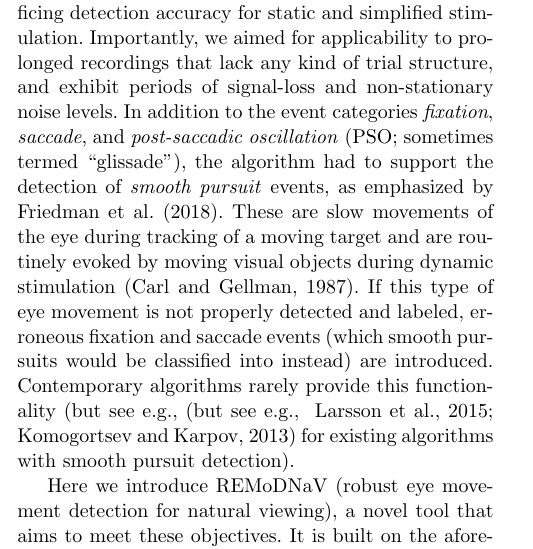
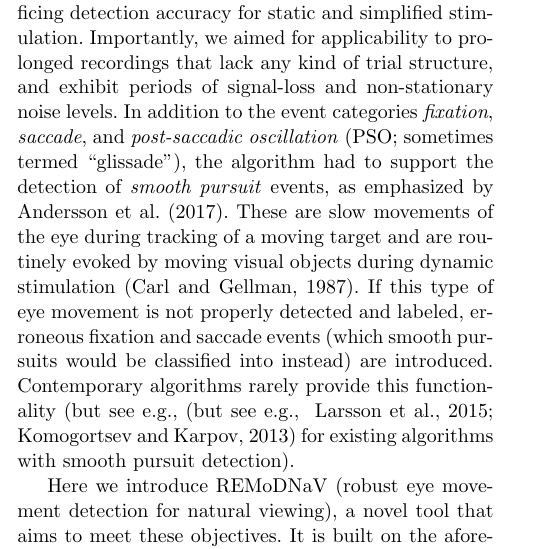
Before and after one commit to psychoinformatics-de/paper-remodnav, a LaTeX paper (main.tex): part of one column of page 2 of 18, cut so that both start at the same text. Compiled offline with pdfLaTeX.

Commit message:
exchange citation
Friedman et al. don't mention SPs, it was in Andersson et al

```diff
--- a/main.tex
+++ b/main.tex
@@ -261,7 +261,7 @@ and exhibit periods of signal-loss and non-stationary noise levels.
 In addition to the event categories \textit{fixation}, \textit{saccade}, and
 \textit{post-saccadic oscillation} (PSO; sometimes termed ``glissade"), the
 algorithm had to support the detection of \textit{smooth pursuit} events, as
-emphasized by \cite{Friedman2018}.  These are slow movements of the eye during
+emphasized by \cite{Andersson2017}.  These are slow movements of the eye during
 tracking of a moving target and are routinely evoked by moving visual objects
 during dynamic stimulation \citep{carl1987pursuits}.  If this type of eye
 movement is not properly detected and labeled, erroneous fixation and saccade
```
